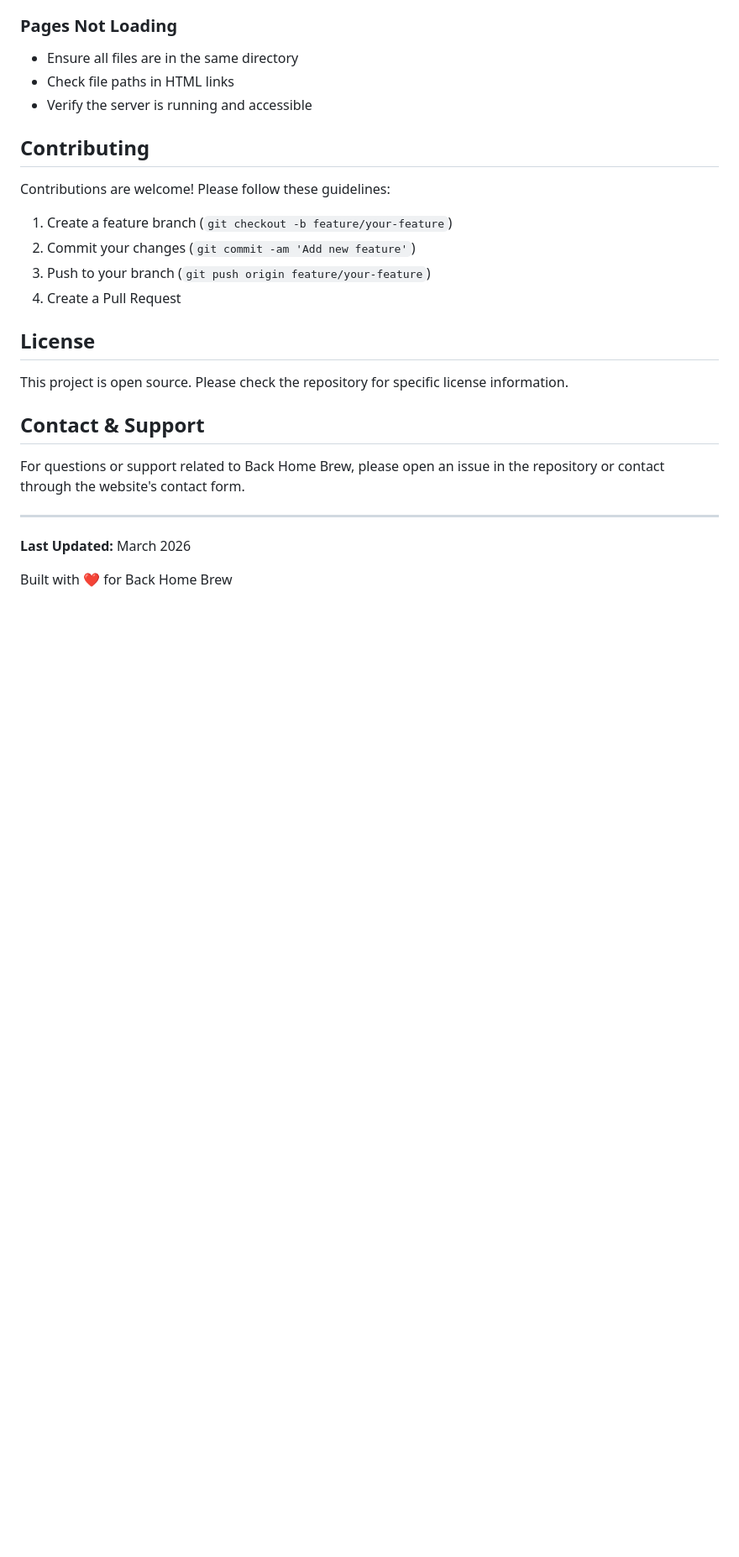
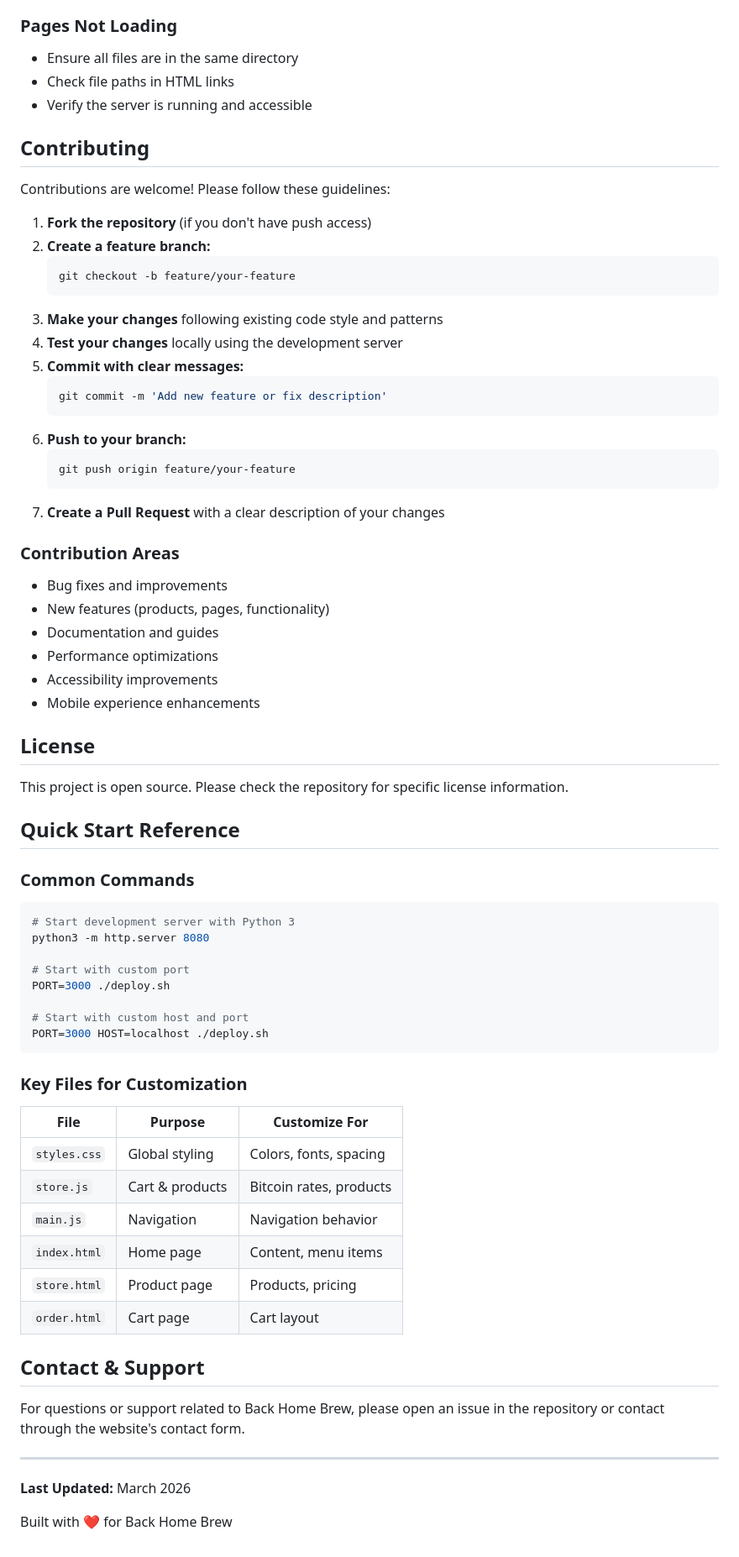
Before and after one commit to henghonglee/backhomebrew, a Markdown page: README.md, the part around one of its changes. Shown at 84% size. GitHub-like rendering; blank space fills up the shorter version.

````diff
--- a/README.md
+++ b/README.md
@@ -213,14 +260,60 @@ Update color variables and styles in the respective CSS files. Consider using CS
 
 Contributions are welcome! Please follow these guidelines:
 
-1. Create a feature branch (`git checkout -b feature/your-feature`)
-2. Commit your changes (`git commit -am 'Add new feature'`)
-3. Push to your branch (`git push origin feature/your-feature`)
-4. Create a Pull Request
+1. **Fork the repository** (if you don't have push access)
+2. **Create a feature branch:**
+   ```bash
+   git checkout -b feature/your-feature
+   ```
+3. **Make your changes** following existing code style and patterns
+4. **Test your changes** locally using the development server
+5. **Commit with clear messages:**
+   ```bash
+   git commit -m 'Add new feature or fix description'
+   ```
+6. **Push to your branch:**
+   ```bash
+   git push origin feature/your-feature
+   ```
+7. **Create a Pull Request** with a clear description of your changes
+
+### Contribution Areas
+- Bug fixes and improvements
+- New features (products, pages, functionality)
+- Documentation and guides
+- Performance optimizations
+- Accessibility improvements
+- Mobile experience enhancements
 
 ## License
 
 This project is open source. Please check the repository for specific license information.
+
+## Quick Start Reference
+
+### Common Commands
+
+```bash
+# Start development server with Python 3
+python3 -m http.server 8080
+
+# Start with custom port
+PORT=3000 ./deploy.sh
+
+# Start with custom host and port
+PORT=3000 HOST=localhost ./deploy.sh
+```
+
+### Key Files for Customization
+
+| File | Purpose | Customize For |
+|------|---------|---------------|
+| `styles.css` | Global styling | Colors, fonts, spacing |
+| `store.js` | Cart & products | Bitcoin rates, products |
+| `main.js` | Navigation | Navigation behavior |
+| `index.html` | Home page | Content, menu items |
+| `store.html` | Product page | Products, pricing |
+| `order.html` | Cart page | Cart layout |
 
 ## Contact & Support
 
````
Also changed, not shown: other parts of README.md (+55 -8 lines).
